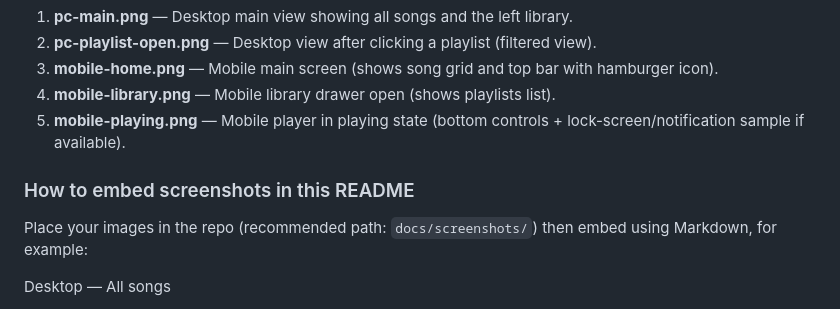
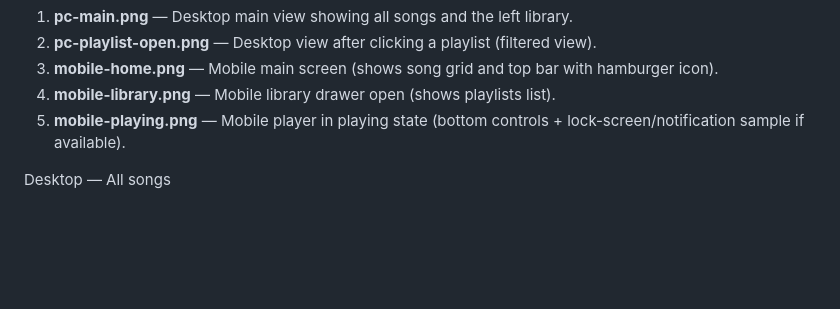
Before and after one commit to Yash-Bankar/SpotifyY, a Markdown page: README.md, the part around the change. GitHub-like rendering; blank space fills up the shorter version.

```diff
--- a/README.md
+++ b/README.md
@@ -117,9 +117,7 @@ Include screenshots to visually demonstrate the desktop and mobile behaviors. Re
 4. **mobile-library.png** — Mobile library drawer open (shows playlists list).
 5. **mobile-playing.png** — Mobile player in playing state (bottom controls + lock-screen/notification sample if available).
 
-### How to embed screenshots in this README
 
-Place your images in the repo (recommended path: `docs/screenshots/`) then embed using Markdown, for example:
 
 Desktop — All songs
 <div style="display:flex;gap:16px;flex-wrap:nowrap;align-items:flex-start;"> <img src="docs/screenshots/pc-main.png" alt="Desktop main view" style="width:49%;max-width:800px;border-radius:8px;box-shadow:0 6px 18px rgba(0,0,0,0.4);"> <img src="docs/screenshots/pc-playlist-open.png" alt="Desktop playlist view" style="width:49%;max-width:800px;border-radius:8px;box-shadow:0 6px 18px rgba(0,0,0,0.4);"> </div>
```
